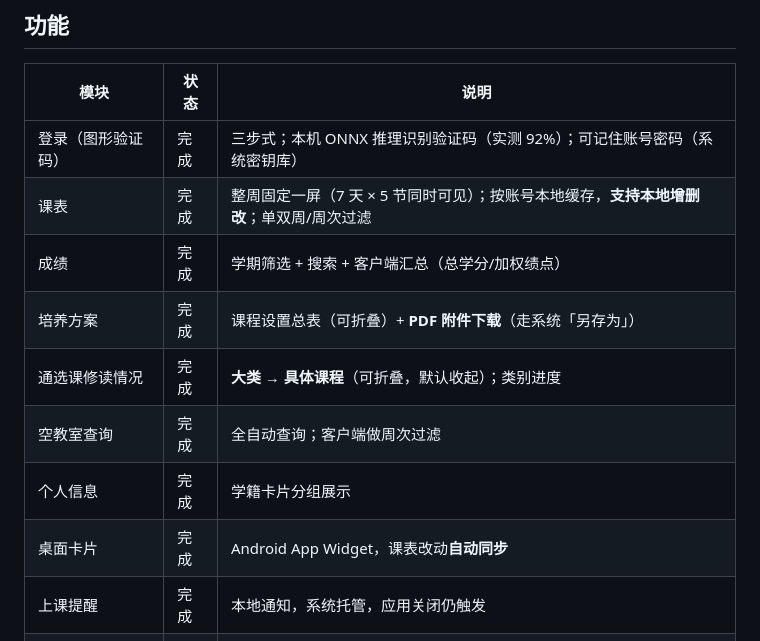
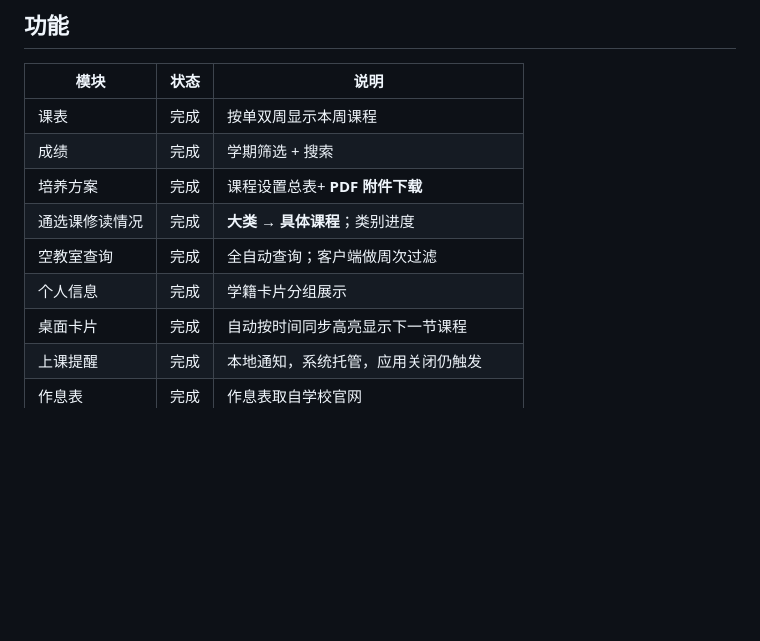
Before and after one commit to 888866669999/hisdufe_flutter, a Markdown page: README.md, the part around one of its changes. GitHub-like rendering; blank space fills up the shorter version.

```diff
--- a/README.md
+++ b/README.md
@@ -10,14 +10,13 @@
 
 | 模块 | 状态 | 说明 |
 |---|---|---|
-| 登录（图形验证码） | 完成 | 三步式；本机 ONNX 推理识别验证码（实测 92%）；可记住账号密码（系统密钥库） |
-| 课表 | 完成 | 整周固定一屏（7 天 × 5 节同时可见）；按账号本地缓存，**支持本地增删改**；单双周/周次过滤 |
-| 成绩 | 完成 | 学期筛选 + 搜索 + 客户端汇总（总学分/加权绩点） |
-| 培养方案 | 完成 | 课程设置总表（可折叠）+ **PDF 附件下载**（走系统「另存为」） |
-| 通选课修读情况 | 完成 | **大类 → 具体课程**（可折叠，默认收起）；类别进度 |
+| 课表 | 完成 | 按单双周显示本周课程|
+| 成绩 | 完成 | 学期筛选 + 搜索  |
+| 培养方案 | 完成 | 课程设置总表+ **PDF 附件下载** |
+| 通选课修读情况 | 完成 | **大类 → 具体课程**；类别进度 |
 | 空教室查询 | 完成 | 全自动查询；客户端做周次过滤 |
 | 个人信息 | 完成 | 学籍卡片分组展示 |
-| 桌面卡片 | 完成 | Android App Widget，课表改动**自动同步** |
+| 桌面卡片 | 完成 |自动按时间同步高亮显示下一节课程 |
 | 上课提醒 | 完成 | 本地通知，系统托管，应用关闭仍触发 |
 | 作息表 | 完成 | 作息表取自学校官网 |
 | 界面材质 | 完成 | 液态玻璃 / Material 3 两套，设置里可切换 |
```
Also changed, not shown: other parts of README.md (+1 -47 lines).
